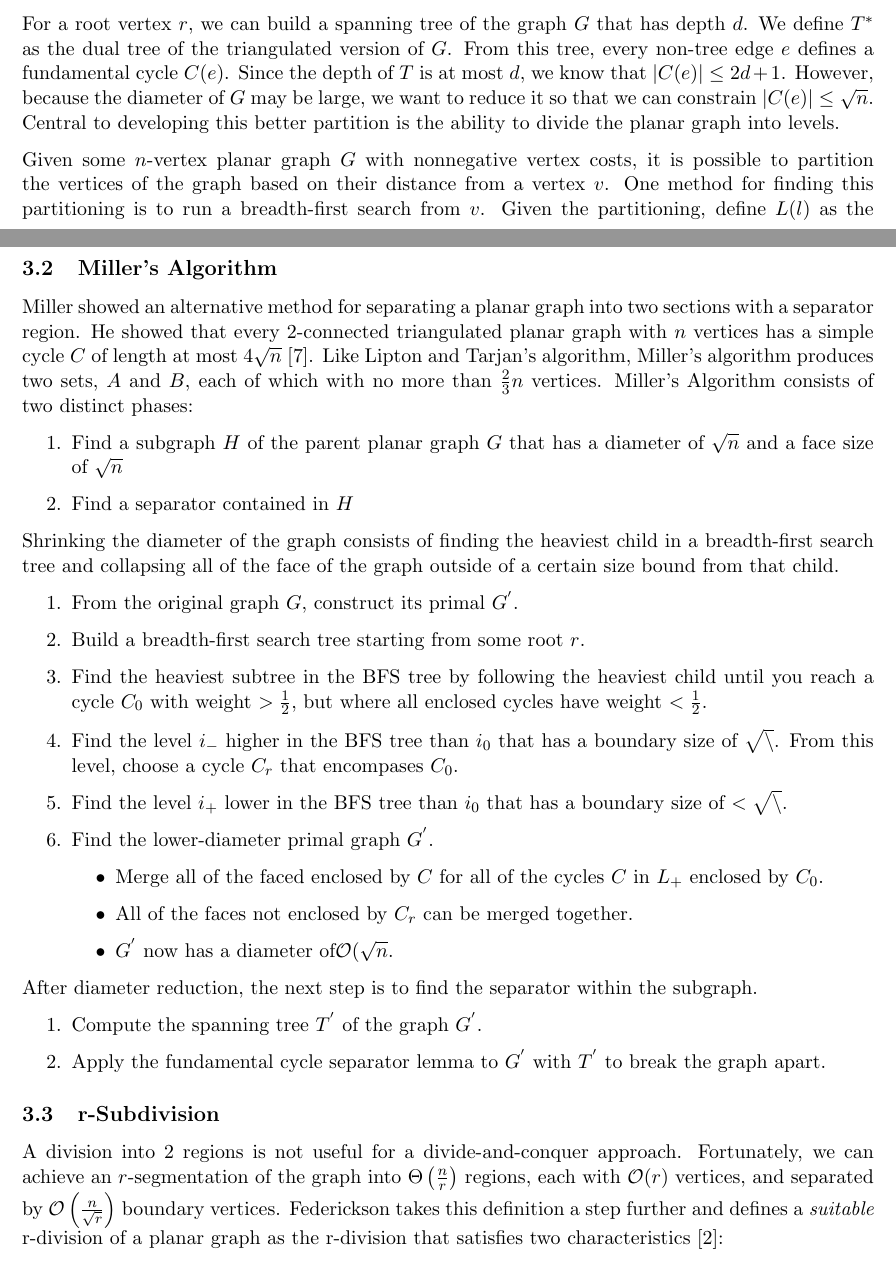
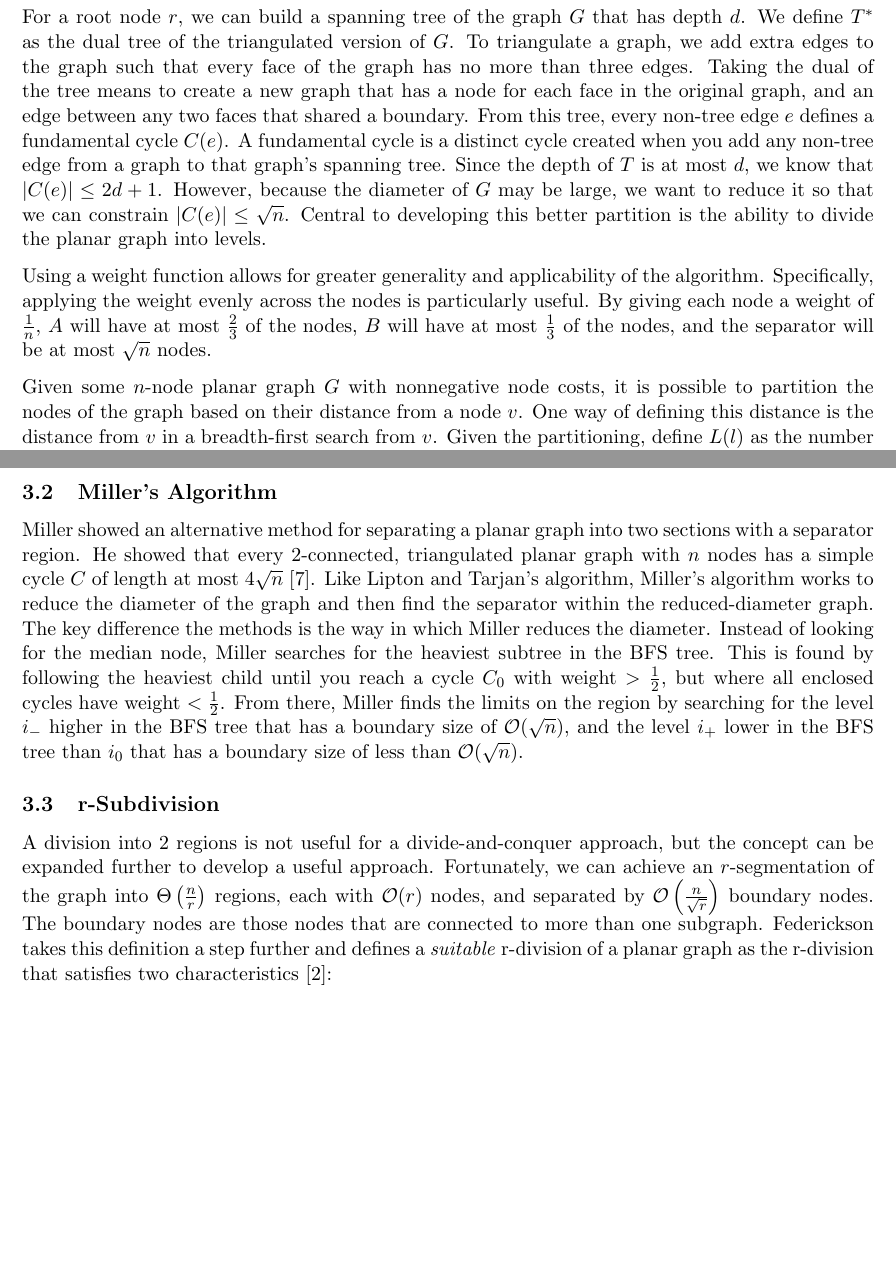
Before and after one commit to sebastian-claici/6.854-Final, a LaTeX paper (project.tex): two parts of pages 3 and 5 of 18 before the commit and two parts of pages 4 and 5 of 18 after it, joined at a grey line, cut so that both start at the same text, the shorter picture padded with empty space. Compiled offline with pdfLaTeX.

Commit message:
First round of revisions on separators from peer review.

```diff
--- a/project.tex
+++ b/project.tex
@@ -202,10 +207,13 @@ Finally, specifically for shortest paths algorithms, we note the following:\\
 
         \item The size of the separator $S$ is small. In particular, we can achieve $|S| = \mathcal{O}(\sqrt{n})$.
     \end{itemize}
+\end{lemma}
 
-    For a root vertex $r$, we can build a spanning tree of the graph $G$ that has depth $d$. We define $T^*$ as the dual tree of the triangulated version of $G$. From this tree, every non-tree edge $e$ defines a fundamental cycle $C(e)$. Since the depth of $T$ is at most $d$, we know that $|C(e)| \leq 2d + 1$. However, because the diameter of $G$ may be large, we want to reduce it so that we can constrain $|C(e)| \leq \sqrt{n}$. Central to developing this better partition is the ability to divide the planar graph into levels.
+For a root node $r$, we can build a spanning tree of the graph $G$ that has depth $d$. We define $T^*$ as the dual tree of the triangulated version of $G$. To triangulate a graph, we add extra edges to the graph such that every face of the graph has no more than three edges. Taking the dual of the tree means to create a new graph that has a node for each face in the original graph, and an edge between any two faces that shared a boundary. From this tree, every non-tree edge $e$ defines a fundamental cycle $C(e)$. A fundamental cycle is a distinct cycle created when you add any non-tree edge from a graph to that graph's spanning tree. Since the depth of $T$ is at most $d$, we know that $|C(e)| \leq 2d + 1$. However, because the diameter of $G$ may be large, we want to reduce it so that we can constrain $|C(e)| \leq \sqrt{n}$. Central to developing this better partition is the ability to divide the planar graph into levels.
 
-Given some $n$-vertex planar graph $G$ with nonnegative vertex costs, it is possible to partition the vertices of the graph based on their distance from a vertex $v$. One method for finding this partitioning is to run a breadth-first search from $v$. Given the partitioning, define $L(l)$ as the number of vertices on the level $l$. The levels range from $0$ to $r$ where $r$ is the maximum distance from $v$ to any vertex in the graph. For the algorithm to work, an additional empty level must be added at $r+1$.
+Using a weight function allows for greater generality and applicability of the algorithm. Specifically, applying the weight evenly across the nodes is particularly useful. By giving each node a weight of $\frac{1}{n}$, $A$ will have at most $\frac{2}{3}$ of the nodes, $B$ will have at most $\frac{1}{3}$ of the nodes, and the separator will be at most $\sqrt{n}$ nodes.
+
+Given some $n$-node planar graph $G$ with nonnegative node costs, it is possible to partition the nodes of the graph based on their distance from a node $v$. One way of defining this distance is the distance from $v$ in a breadth-first search from $v$. Given the partitioning, define $L(l)$ as the number of nodes on the level $l$. The levels range from $0$ to $r$ where $r$ is the maximum distance from $v$ to any node in the graph. For the algorithm to work, an additional empty level must be added at $r+1$.
 
 The algorithm is as follows:
 \begin{enumerate}
@@ -248,55 +256,10 @@ This step can be performed in $\mathcal{O}(n)$.n
 \subsection{Miller's Algorithm}
 \label{sec:graph-sep-miller}
 
-    Miller showed an alternative method for separating a planar graph into two sections with a separator region. He showed that every 2-connected triangulated planar graph with $n$ vertices has a simple cycle $C$ of length at most $4\sqrt{n}$~\cite{miller1984finding}. Like Lipton and Tarjan's algorithm, Miller's algorithm produces two sets, $A$ and $B$, each of which with no more than $\frac{2}{3}n$ vertices. Miller's Algorithm consists of two distinct phases:
-    \begin{enumerate}
-      \item Find a subgraph $H$ of the parent planar graph $G$ that has a diameter of $\sqrt{n}$ and a face size of $\sqrt{n}$
-
-      \item Find a separator contained in $H$
-    \end{enumerate}
-
-    % Given that we now have the subgraph $H$ with radius $\sqrt{d \cdot n}$ from the parent graph $G$, we now have to find the separator within $H$.
-    % \begin{theorem}
-    %   If $G_\phi$is a 2-connected embedded planar graph with spanning tree $T$, then there exists a simple cycle weight separator of size at most $d + S$ with no face weight $> \frac{2}{3}$. Where $d$ is the diameter of $T$, and $S$ is the maximum face size.
-    % \end{theorem}
-
-    % We can start with the spanning tree $T$ of the graph $G$. If we say that $e$ is any non-tree edge, then $C_e$ is the induced simple cycle in the spanning tree $T$. Furthermore, let $F$ be the face common to $e$ on the interior of $C_e$. We can expand this by saying that $C_i$ is the cycle induced by $e_i$ such that $int(C_i)$ is contained within $int(C_e)$.
-
-    % \begin{lemma}
-    %   Either there exists an $i$ such that $F + C_i$ us a weighted separator, or there exists an $i$ such that $\#(int(F + C_i)) > \frac{2}{3}$ and for all $j$, such that $\overline{C}_j$ is a child of $\overline{C}_i$, $\#(ext(F + C_j)) > \frac{2}{3}$.
-    % \end{lemma}
-
-    Shrinking the diameter of the graph consists of finding the heaviest child in a breadth-first search tree and collapsing all of the face of the graph outside of a certain size bound from that child.
-    \begin{enumerate}
-      \item From the original graph $G$, construct its primal $G^{'}$.
-
-      \item Build a breadth-first search tree starting from some root $r$.
-
-      \item Find the heaviest subtree in the BFS tree by following the heaviest child until you reach a cycle $C_0$ with weight $> \frac{1}{2}$, but where all enclosed cycles have weight $< \frac{1}{2}$.
-
-      \item Find the level $i_-$ higher in the BFS tree than $i_0$ that has a boundary size of $\mathcal{\sqrt{n}}$. From this level, choose a cycle $C_r$ that encompases $C_0$.
-
-      \item Find the level $i_+$ lower in the BFS tree than $i_0$ that has  a boundary size of $< \mathcal{\sqrt{n}}$.
-
-      \item Find the lower-diameter primal graph $G^{'}$.
-      \begin{itemize}
-        \item Merge all of the faced enclosed by $C$ for all of the cycles $C$ in $L_+$ enclosed by $C_0$.
-
-        \item All of the faces not enclosed by $C_r$ can be merged together.
-
-        \item $G^{'}$ now has a diameter of$\mathcal{O}(\sqrt{n}$.
-      \end{itemize}
-    \end{enumerate}
-
-    After diameter reduction, the next step is to find the separator within the subgraph.
-    \begin{enumerate}
-      \item Compute the spanning tree $T^{'}$ of the graph $G^{'}$.
-
-      \item Apply the fundamental cycle separator lemma to $G^{'}$ with $T^{'}$ to break the graph apart.
-    \end{enumerate}
+Miller showed an alternative method for separating a planar graph into two sections with a separator region. He showed that every 2-connected, triangulated planar graph with $n$ nodes has a simple cycle $C$ of length at most $4\sqrt{n}$~\cite{miller1984finding}. Like Lipton and Tarjan's algorithm, Miller's algorithm works to reduce the diameter of the graph and then find the separator within the reduced-diameter graph. The key difference the methods is the way in which Miller reduces the diameter. Instead of looking for the median node, Miller searches for the heaviest subtree in the BFS tree. This is found by following the heaviest child until you reach a cycle $C_0$ with weight $> \frac{1}{2}$, but where all enclosed cycles have weight $< \frac{1}{2}$. From there, Miller finds the limits on the region by searching for the level $i_-$ higher in the BFS tree that has a boundary size of $\mathcal{O}(\sqrt{n})$, and the level $i_+$ lower in the BFS tree than $i_0$ that has  a boundary size of less than $\mathcal{O}(\sqrt{n})$.
 
 \subsection{r-Subdivision}
 \label{sec:graph-sep-rsub}
 
-    A division into $2$ regions is not useful for a divide-and-conquer approach. Fortunately, we can achieve an $r$-segmentation of the graph into $\Theta \left (\frac{n}{r} \right )$ regions, each with $\mathcal{O}(r)$ vertices, and separated by $\mathcal{O} \left (\frac{n}{\sqrt{r}} \right )$ boundary vertices. Federickson takes this definition a step further and defines a \textit{suitable} r-division of a planar graph as the r-division that satisfies two characteristics~\cite{federickson1987fast}:
+A division into $2$ regions is not useful for a divide-and-conquer approach, but the concept can be expanded further to develop a useful approach. Fortunately, we can achieve an $r$-segmentation of the graph into $\Theta \left (\frac{n}{r} \right )$ regions, each with $\mathcal{O}(r)$ nodes, and separated by $\mathcal{O} \left (\frac{n}{\sqrt{r}} \right )$ boundary nodes. The boundary nodes are those nodes that are connected to more than one subgraph. Federickson takes this definition a step further and defines a \textit{suitable} r-division of a planar graph as the r-division that satisfies two characteristics~\cite{federickson1987fast}:
 \begin{enumerate}
```
Also changed, not shown: project.tex (33 more changed lines). Lines whose indentation alone changed are shown as unchanged.
